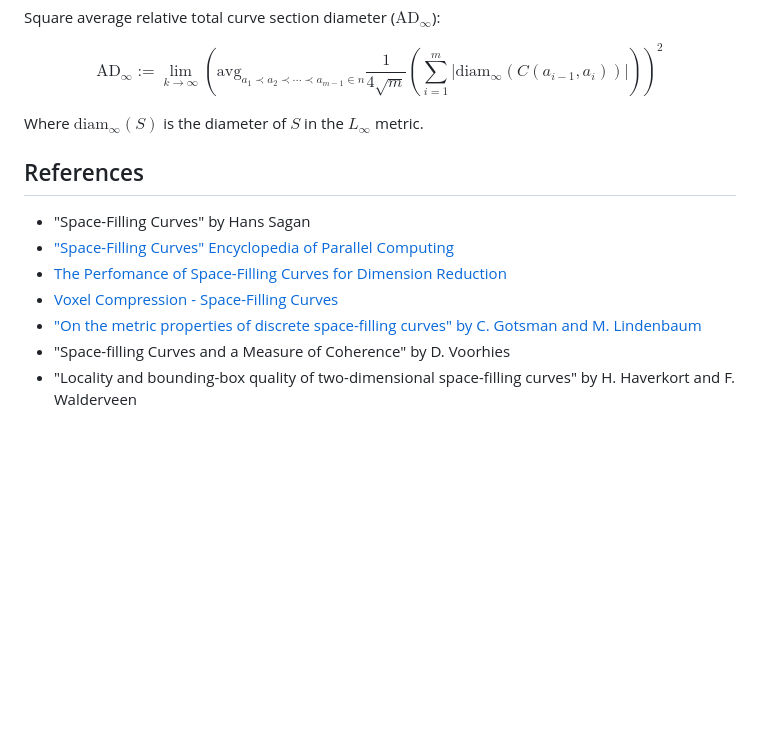
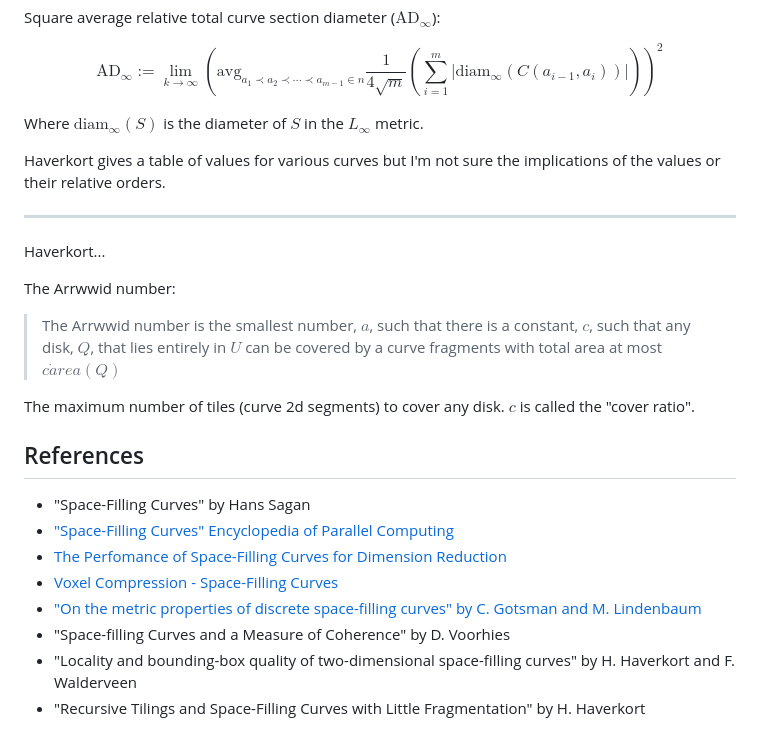
Before and after one commit to jakubcerveny/gilbert-paper, a Markdown page: notes/Notes.md, the part around the change. Drawn GitHub-style; blank space fills up the shorter version.

Commit message:
sfc notes

```diff
--- a/notes/Notes.md
+++ b/notes/Notes.md
@@ -187,6 +187,22 @@ $$
 
 Where $\text{diam} _ {\infty} (S)$ is the diameter of $S$ in the $L _ {\infty}$ metric.
 
+Haverkort gives a table of values for various curves but I'm not sure the implications of the values or their relative orders.
+
+---
+
+Haverkort...
+
+The Arrwwid number:
+
+> The Arrwwid number is the smallest number, $a$,
+> such that there is a constant, $c$, such that any disk, $Q$,
+> that lies entirely in $U$ can be covered by a
+> curve fragments with total area at most $c \dot area(Q)$
+
+The maximum number of tiles (curve 2d segments) to cover any disk.
+$c$ is called the "cover ratio".
+
 
 
 
@@ -200,3 +216,4 @@ References
 * ["On the metric properties of discrete space-filling curves" by C. Gotsman  and M. Lindenbaum](https://www.researchgate.net/publication/5567343_On_the_metric_properties_of_discrete_space-filling_curves)
 * "Space-filling Curves and a Measure of Coherence" by D. Voorhies
 * "Locality and bounding-box quality of two-dimensional space-ﬁlling curves" by H. Haverkort and F. Walderveen
+* "Recursive Tilings and Space-Filling Curves with Little Fragmentation" by H. Haverkort
```
